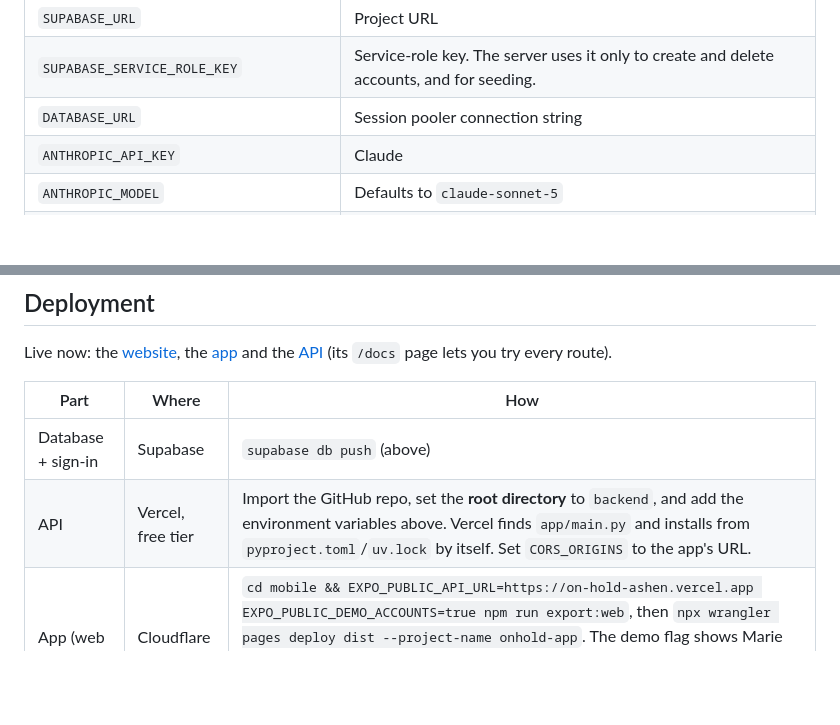
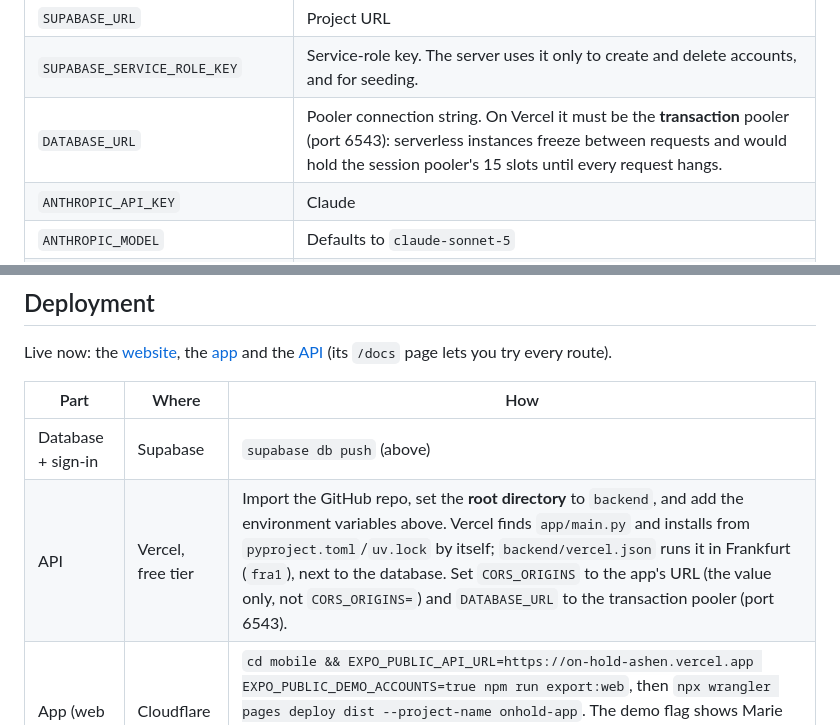
Before and after one commit to victordupreez0/On-Hold, a Markdown page: README.md, 2 parts joined by grey strips. GitHub-like rendering; blank space fills up the shorter version.

Commit message:
docs: transaction pooler and Frankfurt region for the Vercel API

```diff
--- a/README.md
+++ b/README.md
@@ -310,7 +310,7 @@ uv run fastapi dev app/main.py  # http://localhost:8000, interactive docs at /do
 |---|---|
 | `SUPABASE_URL` | Project URL |
 | `SUPABASE_SERVICE_ROLE_KEY` | Service-role key. The server uses it only to create and delete accounts, and for seeding. |
-| `DATABASE_URL` | Session pooler connection string |
+| `DATABASE_URL` | Pooler connection string. On Vercel it must be the **transaction** pooler (port 6543): serverless instances freeze between requests and would hold the session pooler's 15 slots until every request hangs. |
 | `ANTHROPIC_API_KEY` | Claude |
 | `ANTHROPIC_MODEL` | Defaults to `claude-sonnet-5` |
 | `CLOUDFLARE_ACCOUNT_ID`, `CLOUDFLARE_API_TOKEN` | Speech to text (a token from the "Workers AI" template) |
@@ -350,7 +350,7 @@ Live now: the [website](https://onhold.pages.dev), the [app](https://onhold-app.
 | Part | Where | How |
 |---|---|---|
 | Database + sign-in | Supabase | `supabase db push` (above) |
-| API | Vercel, free tier | Import the GitHub repo, set the **root directory** to `backend`, and add the environment variables above. Vercel finds `app/main.py` and installs from `pyproject.toml`/`uv.lock` by itself. Set `CORS_ORIGINS` to the app's URL. |
+| API | Vercel, free tier | Import the GitHub repo, set the **root directory** to `backend`, and add the environment variables above. Vercel finds `app/main.py` and installs from `pyproject.toml`/`uv.lock` by itself; `backend/vercel.json` runs it in Frankfurt (`fra1`), next to the database. Set `CORS_ORIGINS` to the app's URL (the value only, not `CORS_ORIGINS=`) and `DATABASE_URL` to the transaction pooler (port 6543). |
 | App (web build) | Cloudflare Pages | `cd mobile && EXPO_PUBLIC_API_URL=https://on-hold-ashen.vercel.app EXPO_PUBLIC_DEMO_ACCOUNTS=true npm run export:web`, then `npx wrangler pages deploy dist --project-name onhold-app`. The demo flag shows Marie and Pieter (never admin) on sign-in. The first time, create the project with `npx wrangler pages project create onhold-app --production-branch main --force` (without `--force`, newer wrangler tries to move it to Workers and fails). |
 | Website | Cloudflare Pages | `npx wrangler pages deploy website --project-name onhold` |
 | Android / iOS | Expo EAS | `eas build -p android --profile preview` (profiles in [mobile/eas.json](mobile/eas.json)). Store listing is next: "coming soon" on the website. |
```
Also changed, not shown: docs/testing.md (+1 -0 lines).
